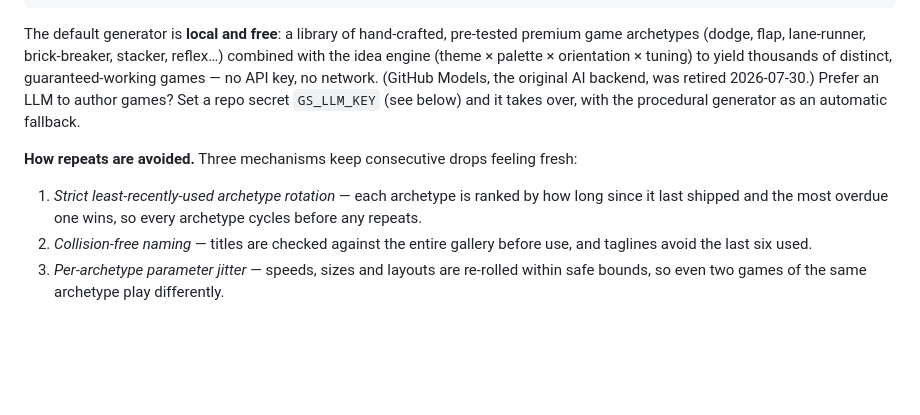
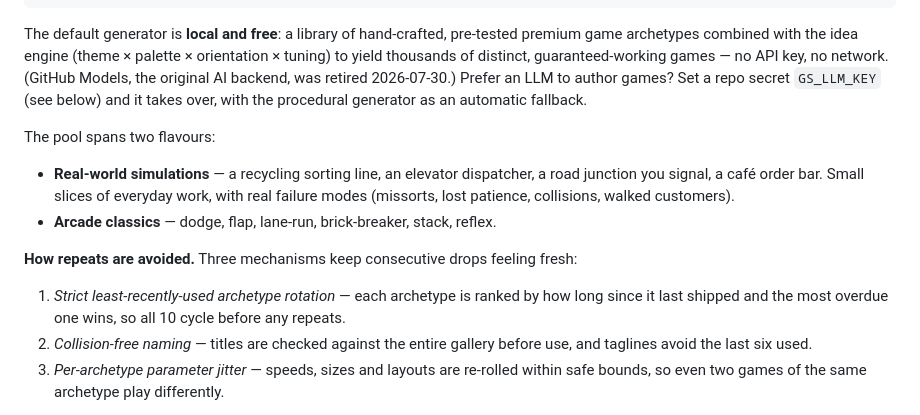
Before and after one commit to kuldeepcodes/gamestudio, a Markdown page: README.md, the part around the change. GitHub-like rendering; blank space fills up the shorter version.

Commit message:
docs: describe real-world simulation archetypes and 10-hour rotation
Co-authored-by: Copilot App <223556219+Copilot@users.noreply.github.com>
Copilot-Session: fee64fb5-a04a-491f-b5d9-23e8af6c2a6e

````diff
--- a/README.md
+++ b/README.md
@@ -27,16 +27,22 @@ appears on the gallery homepage.
 ```
 
 The default generator is **local and free**: a library of hand-crafted, pre-tested premium game
-archetypes (dodge, flap, lane-runner, brick-breaker, stacker, reflex…) combined with the idea
-engine (theme × palette × orientation × tuning) to yield thousands of distinct, guaranteed-working
-games — no API key, no network. (GitHub Models, the original AI backend, was retired 2026-07-30.)
-Prefer an LLM to author games? Set a repo secret `GS_LLM_KEY` (see below) and it takes over, with
-the procedural generator as an automatic fallback.
+archetypes combined with the idea engine (theme × palette × orientation × tuning) to yield
+thousands of distinct, guaranteed-working games — no API key, no network. (GitHub Models, the
+original AI backend, was retired 2026-07-30.) Prefer an LLM to author games? Set a repo secret
+`GS_LLM_KEY` (see below) and it takes over, with the procedural generator as an automatic fallback.
+
+The pool spans two flavours:
+
+- **Real-world simulations** — a recycling sorting line, an elevator dispatcher, a road junction
+  you signal, a café order bar. Small slices of everyday work, with real failure modes
+  (missorts, lost patience, collisions, walked customers).
+- **Arcade classics** — dodge, flap, lane-run, brick-breaker, stack, reflex.
 
 **How repeats are avoided.** Three mechanisms keep consecutive drops feeling fresh:
 
 1. *Strict least-recently-used archetype rotation* — each archetype is ranked by how long since it
-   last shipped and the most overdue one wins, so every archetype cycles before any repeats.
+   last shipped and the most overdue one wins, so all 10 cycle before any repeats.
 2. *Collision-free naming* — titles are checked against the entire gallery before use, and taglines
    avoid the last six used.
 3. *Per-archetype parameter jitter* — speeds, sizes and layouts are re-rolled within safe bounds, so
````
